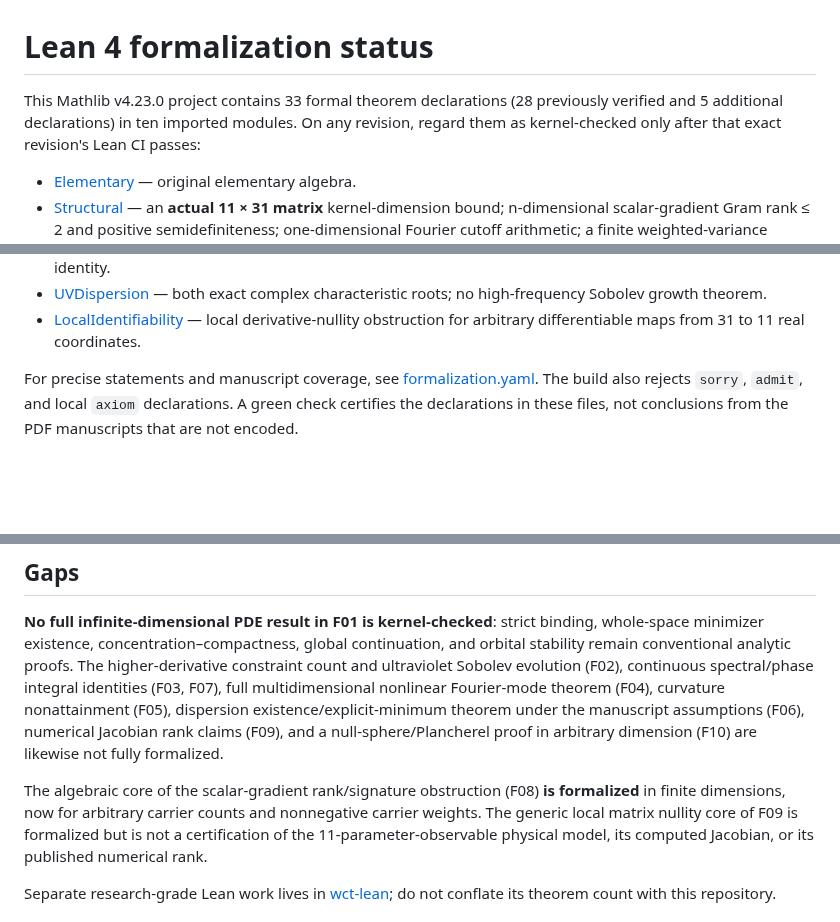
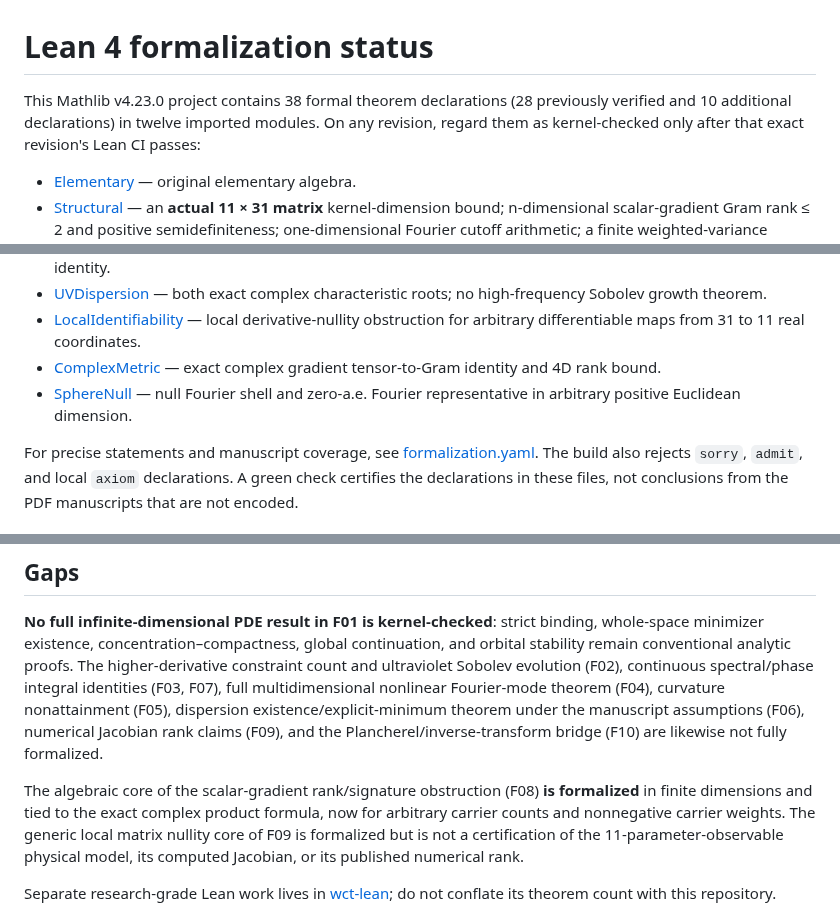
Before and after one commit to rickyjreyes/math, a Markdown page: lean/README.md, 3 parts joined by grey strips. Rendered like a GitHub page; blank space fills up the shorter version.

Commit message:
docs: track 38 Lean declarations across 12 modules without overstating coverage

```diff
--- a/lean/README.md
+++ b/lean/README.md
@@ -1,7 +1,7 @@
 # Lean 4 formalization status
 
-This Mathlib v4.23.0 project contains 33 formal theorem declarations
-(28 previously verified and 5 additional declarations) in ten imported modules. On any revision,
+This Mathlib v4.23.0 project contains 38 formal theorem declarations
+(28 previously verified and 10 additional declarations) in twelve imported modules. On any revision,
 regard them as kernel-checked only after that exact revision's Lean CI passes:
 
 - [Elementary](MathProofs/Elementary.lean) — original elementary algebra.
@@ -27,6 +27,10 @@ regard them as kernel-checked only after that exact revision's Lean CI passes:
 - [LocalIdentifiability](MathProofs/LocalIdentifiability.lean) —
   local derivative-nullity obstruction for arbitrary differentiable
   maps from 31 to 11 real coordinates.
+- [ComplexMetric](MathProofs/ComplexMetric.lean) — exact complex
+  gradient tensor-to-Gram identity and 4D rank bound.
+- [SphereNull](MathProofs/SphereNull.lean) — null Fourier shell and
+  zero-a.e. Fourier representative in arbitrary positive Euclidean dimension.
 
 For precise statements and manuscript coverage, see
 [formalization.yaml](formalization.yaml).
@@ -55,11 +59,12 @@ proofs. The higher-derivative constraint count and ultraviolet Sobolev evolution
 spectral/phase integral identities (F03, F07), full multidimensional
 nonlinear Fourier-mode theorem (F04), curvature nonattainment (F05),
 dispersion existence/explicit-minimum theorem under the manuscript assumptions (F06), numerical Jacobian rank claims (F09),
-and a null-sphere/Plancherel proof in arbitrary dimension (F10) are
+and the Plancherel/inverse-transform bridge (F10) are
 likewise not fully formalized.
 
 The algebraic core of the scalar-gradient rank/signature obstruction
-(F08) **is formalized** in finite dimensions, now for arbitrary carrier
+(F08) **is formalized** in finite dimensions and tied to the exact complex
+product formula, now for arbitrary carrier
 counts and nonnegative carrier weights. The generic local matrix
 nullity core of F09 is formalized but is not a certification of the
 11-parameter-observable physical model, its computed Jacobian, or its
```
